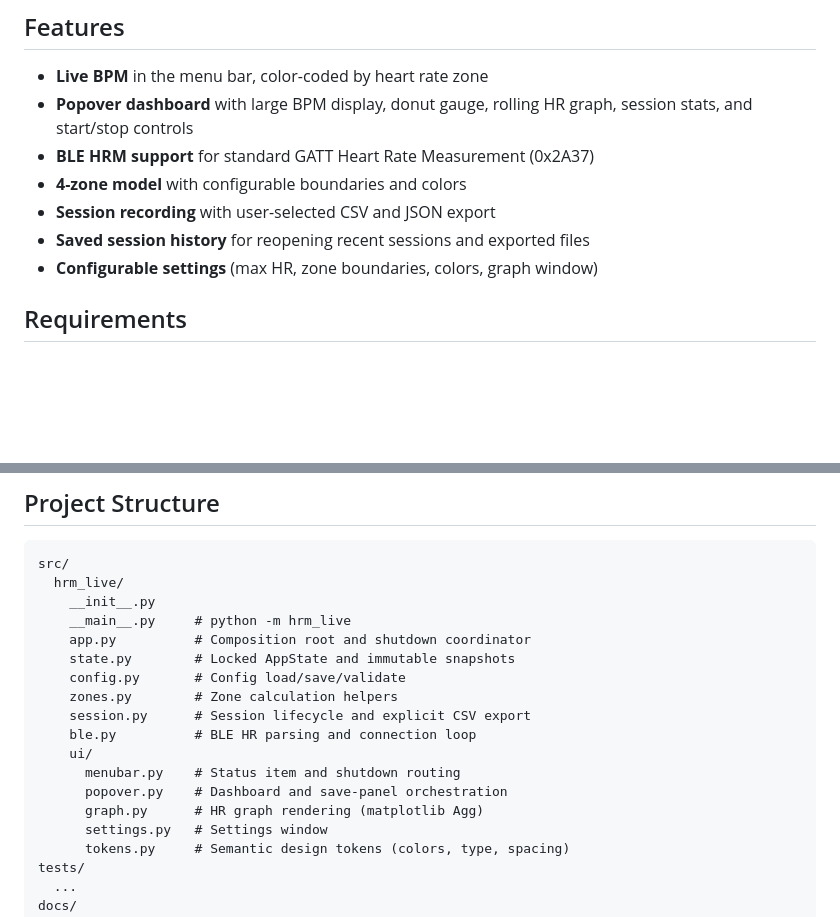
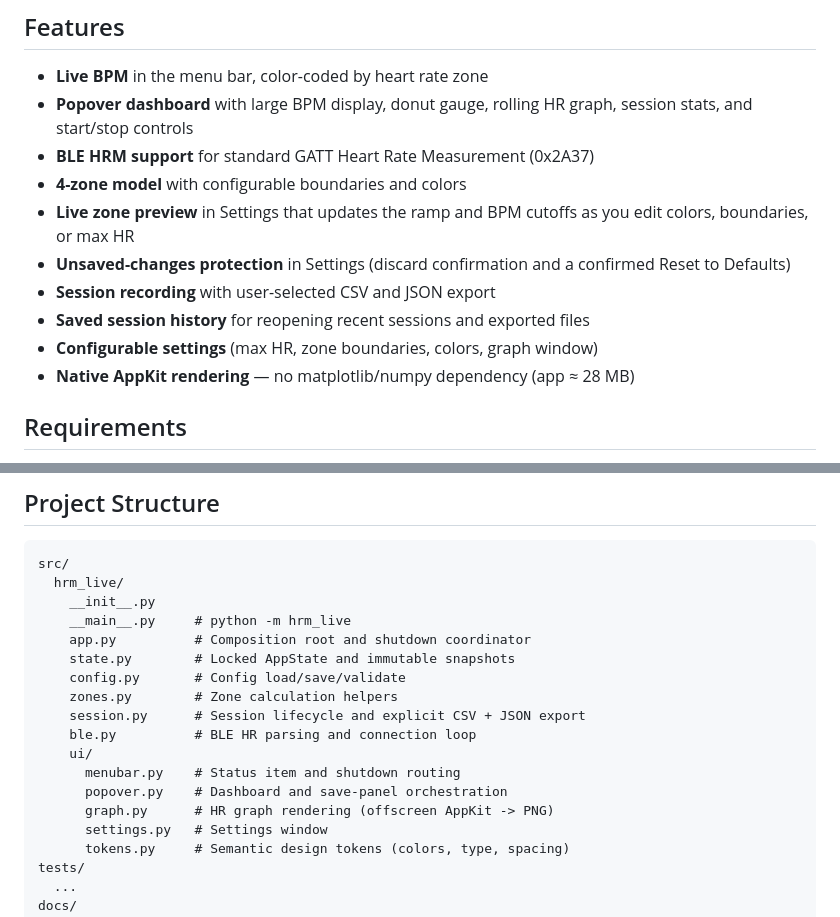
Before and after one commit to Collaboration95/hrm-live, a Markdown page: README.md, 2 parts joined by grey strips. Rendered like a GitHub page; blank space fills up the shorter version.

Commit message:
docs: align README and roadmap with the shipped AppKit UI
- Project structure: graph.py is now an offscreen AppKit renderer (not
  matplotlib Agg); session.py notes JSON export alongside CSV.
- Features: add live zone preview, unsaved-changes protection, and the
  no-matplotlib/numpy packaging win (app ~28 MB).
- Roadmap: coverage floor wording now matches the actual 60% gate.

```diff
--- a/README.md
+++ b/README.md
@@ -11,9 +11,14 @@ with a zone gauge, HR graph, and session recording.
   graph, session stats, and start/stop controls
 - **BLE HRM support** for standard GATT Heart Rate Measurement (0x2A37)
 - **4-zone model** with configurable boundaries and colors
+- **Live zone preview** in Settings that updates the ramp and BPM cutoffs as
+  you edit colors, boundaries, or max HR
+- **Unsaved-changes protection** in Settings (discard confirmation and a
+  confirmed Reset to Defaults)
 - **Session recording** with user-selected CSV and JSON export
 - **Saved session history** for reopening recent sessions and exported files
 - **Configurable settings** (max HR, zone boundaries, colors, graph window)
+- **Native AppKit rendering** — no matplotlib/numpy dependency (app ≈ 28 MB)
 
 ## Requirements
 
@@ -171,12 +176,12 @@ src/
     state.py        # Locked AppState and immutable snapshots
     config.py       # Config load/save/validate
     zones.py        # Zone calculation helpers
-    session.py      # Session lifecycle and explicit CSV export
+    session.py      # Session lifecycle and explicit CSV + JSON export
     ble.py          # BLE HR parsing and connection loop
     ui/
       menubar.py    # Status item and shutdown routing
       popover.py    # Dashboard and save-panel orchestration
-      graph.py      # HR graph rendering (matplotlib Agg)
+      graph.py      # HR graph rendering (offscreen AppKit -> PNG)
       settings.py   # Settings window
       tokens.py     # Semantic design tokens (colors, type, spacing)
 tests/
```
Also changed, not shown: docs/FEATURE_ROADMAP.md (+1 -1 lines).
